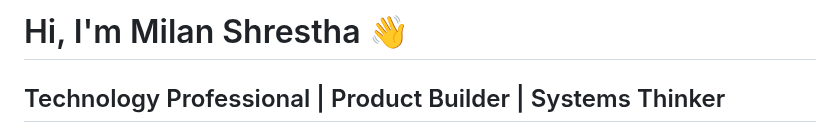
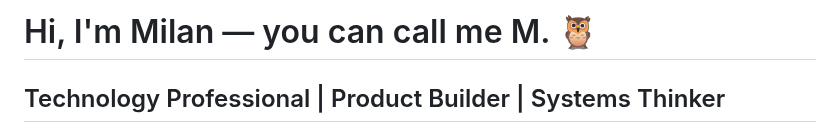
Before and after one commit to milanshrestha/milanshrestha, a Markdown page: README.md, the part around the change. Rendered like a GitHub page.

Commit message:
Update introduction in README.md

```diff
--- a/README.md
+++ b/README.md
@@ -1,4 +1,4 @@
-# Hi, I'm Milan Shrestha 👋
+# Hi, I'm Milan — you can call me M. 🦉
 
 ## Technology Professional | Product Builder | Systems Thinker
 
```
